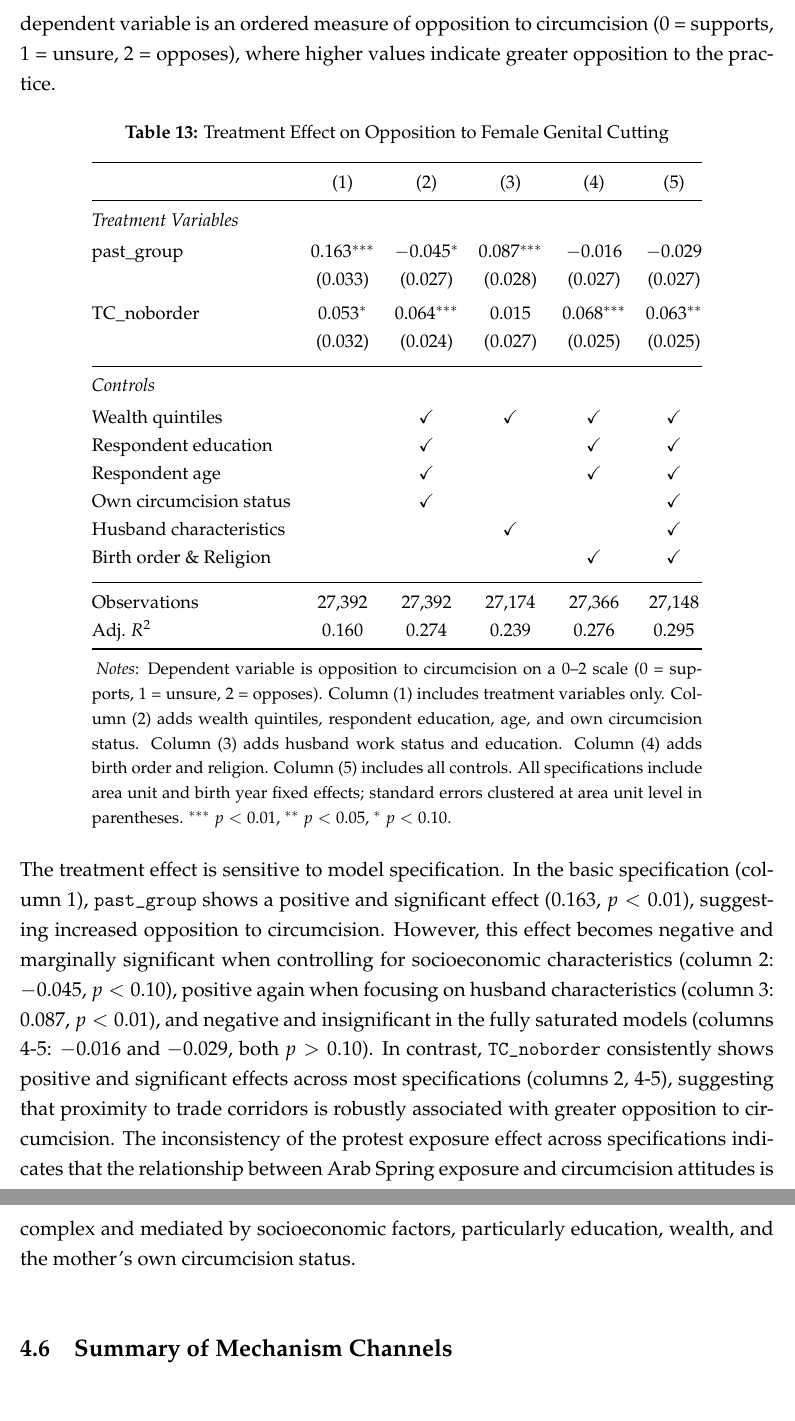
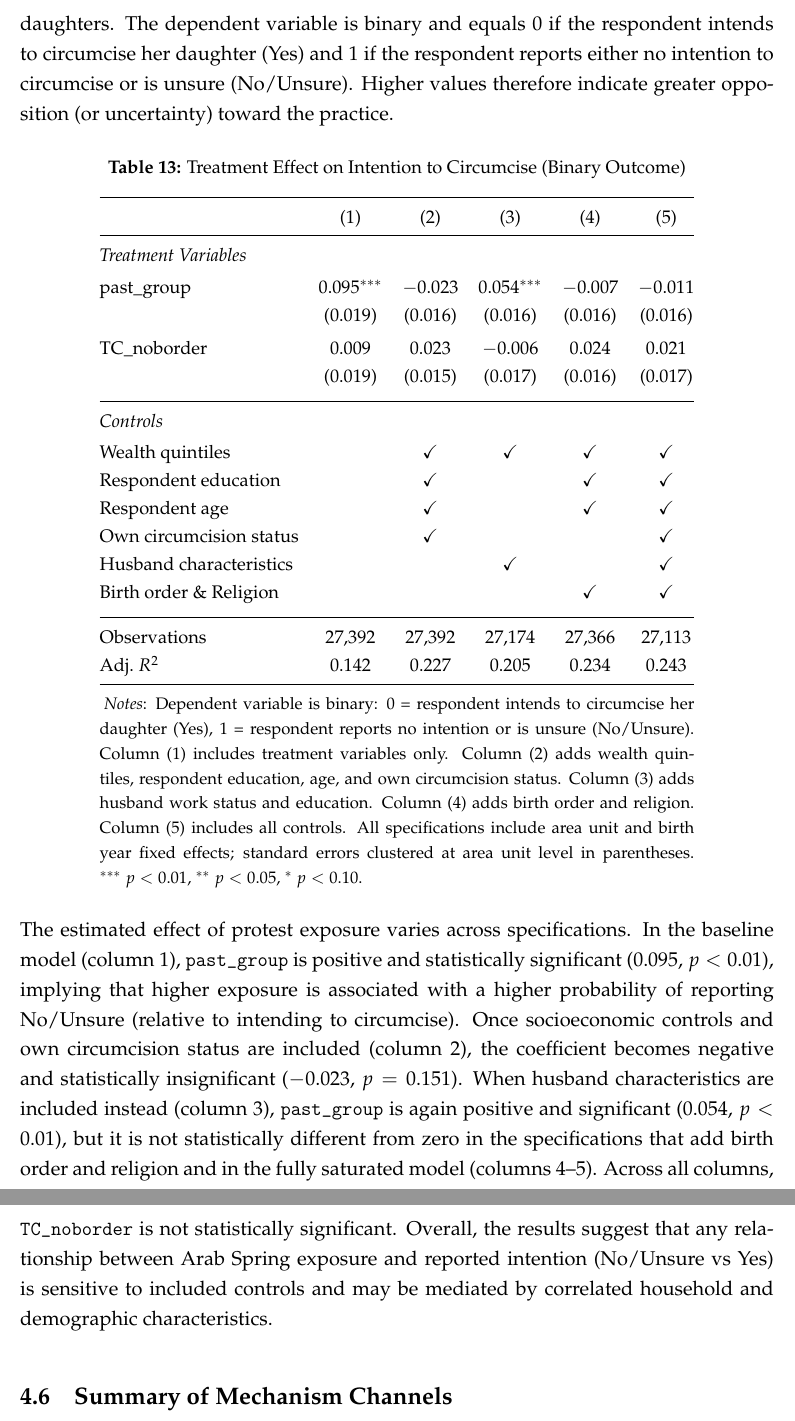
Before and after one commit to Yeganeh-econ/Arab-Spring-Consequences, a LaTeX paper (Draft/Draft1/Feb_2026/Results_Summary.tex): two parts of pages 19 and 20 of 31, joined at a grey line, cut at the place of the change. Compiled offline with pdfLaTeX.

Commit message:
Update circumcision opposition section and table

```diff
--- a/Draft/Draft1/Feb_2026/Results_Summary.tex
+++ b/Draft/Draft1/Feb_2026/Results_Summary.tex
@@ -670,14 +670,14 @@ Adj.\ $R^2$  & 0.133 \\
 \vspace{0.25cm}
 
 
-\noindent \textbf{Circumcision Opposition.} Table~\ref{tab:circumcision} examines whether exposure to Arab Spring protests affected women's intentions regarding female genital cutting for their daughters. The dependent variable is an ordered measure of opposition to circumcision (0 = supports, 1 = unsure, 2 = opposes), where higher values indicate greater opposition to the practice.
+\noindent \textbf{Circumcision Opposition (Binary).} Table~\ref{tab:circumcision} examines whether exposure to Arab Spring protests affected women's intentions regarding female genital cutting for their daughters. The dependent variable is binary and equals 0 if the respondent intends to circumcise her daughter (Yes) and 1 if the respondent reports either no intention to circumcise or is unsure (No/Unsure). Higher values therefore indicate greater opposition (or uncertainty) toward the practice.
 
 \vspace{0.25cm}
 
 \begin{table}[H]
 \centering
 \begin{threeparttable}
-\caption{Treatment Effect on Opposition to Female Genital Cutting}
+\caption{Treatment Effect on Intention to Circumcise (Binary Outcome)}
 \label{tab:circumcision}
 \small
 \begin{tabular}{@{}lccccc@{}}
@@ -685,10 +685,10 @@ Adj.\ $R^2$  & 0.133 \\
  & (1) & (2) & (3) & (4) & (5) \\
 \midrule
 \multicolumn{6}{@{}l}{\textit{Treatment Variables}} \\[2pt]
-past\_group  & 0.163$^{***}$ & $-$0.045$^{*}$ & 0.087$^{***}$ & $-$0.016 & $-$0.029 \\
-             & (0.033) & (0.027) & (0.028) & (0.027) & (0.027) \\[3pt]
-TC\_noborder & 0.053$^{*}$ & 0.064$^{***}$ & 0.015 & 0.068$^{***}$ & 0.063$^{**}$ \\
-             & (0.032) & (0.024) & (0.027) & (0.025) & (0.025) \\[4pt]
+past\_group  & 0.095$^{***}$ & $-$0.023 & 0.054$^{***}$ & $-$0.007 & $-$0.011 \\
+            & (0.019)       & (0.016)   & (0.016)       & (0.016)   & (0.016)   \\[3pt]
+TC\_noborder & 0.009         & 0.023     & $-$0.006      & 0.024     & 0.021     \\
+            & (0.019)       & (0.015)   & (0.017)       & (0.016)   & (0.017)   \\[4pt]
 \midrule
 \multicolumn{6}{@{}l}{\textit{Controls}} \\[2pt]
 Wealth quintiles & & \checkmark & \checkmark & \checkmark & \checkmark \\
@@ -698,23 +698,20 @@ Own circumcision status & & \checkmark & & & \checkmark \\
 Husband characteristics & & & \checkmark & & \checkmark \\
 Birth order \& Religion & & & & \checkmark & \checkmark \\[4pt]
 \midrule
-Observations & 27,392 & 27,392 & 27,174 & 27,366 & 27,148 \\
-Adj.\ $R^2$  & 0.160 & 0.274 & 0.239 & 0.276 & 0.295 \\
+Observations & 27,392 & 27,392 & 27,174 & 27,366 & 27,113 \\
+Adj.\ $R^2$  & 0.142  & 0.227  & 0.205  & 0.234  & 0.243  \\
 \bottomrule
 \end{tabular}
 \begin{tablenotes}[flushleft]
 \footnotesize
-\item \textit{Notes}: Dependent variable is opposition to circumcision on a 0--2 scale (0 = supports, 1 = unsure, 2 = opposes). Column (1) includes treatment variables only. Column (2) adds wealth quintiles, respondent education, age, and own circumcision status. Column (3) adds husband work status and education. Column (4) adds birth order and religion. Column (5) includes all controls. All specifications include area unit and birth year fixed effects; standard errors clustered at area unit level in parentheses. $^{***}$~$p<0.01$, $^{**}$~$p<0.05$, $^{*}$~$p<0.10$.
+\item \textit{Notes}: Dependent variable is binary: 0 = respondent intends to circumcise her daughter (Yes), 1 = respondent reports no intention or is unsure (No/Unsure). Column (1) includes treatment variables only. Column (2) adds wealth quintiles, respondent education, age, and own circumcision status. Column (3) adds husband work status and education. Column (4) adds birth order and religion. Column (5) includes all controls. All specifications include area unit and birth year fixed effects; standard errors clustered at area unit level in parentheses. $^{***}$~$p<0.01$, $^{**}$~$p<0.05$, $^{*}$~$p<0.10$.
 \end{tablenotes}
 \end{threeparttable}
 \end{table}
 
-\noindent The treatment effect is sensitive to model specification. In the basic specification (column 1), \texttt{past\_group} shows a positive and significant effect (0.163, $p<0.01$), suggesting increased opposition to circumcision. However, this effect becomes negative and marginally significant when controlling for socioeconomic characteristics (column 2: $-$0.045, $p<0.10$), positive again when focusing on husband characteristics (column 3: 0.087, $p<0.01$), and negative and insignificant in the fully saturated models (columns 4-5: $-$0.016 and $-$0.029, both $p>0.10$). In contrast, \texttt{TC\_noborder} consistently shows positive and significant effects across most specifications (columns 2, 4-5), suggesting that proximity to trade corridors is robustly associated with greater opposition to circumcision. The inconsistency of the protest exposure effect across specifications indicates that the relationship between Arab Spring exposure and circumcision attitudes is complex and mediated by socioeconomic factors, particularly education, wealth, and the mother's own circumcision status.
+\noindent The estimated effect of protest exposure varies across specifications. In the baseline model (column 1), \texttt{past\_group} is positive and statistically significant (0.095, $p<0.01$), implying that higher exposure is associated with a higher probability of reporting No/Unsure (relative to intending to circumcise). Once socioeconomic controls and own circumcision status are included (column 2), the coefficient becomes negative and statistically insignificant ($-$0.023, $p=0.151$). When husband characteristics are included instead (column 3), \texttt{past\_group} is again positive and significant (0.054, $p<0.01$), but it is not statistically different from zero in the specifications that add birth order and religion and in the fully saturated model (columns 4--5). Across all columns, \texttt{TC\_noborder} is not statistically significant. Overall, the results suggest that any relationship between Arab Spring exposure and reported intention (No/Unsure vs Yes) is sensitive to included controls and may be mediated by correlated household and demographic characteristics.
 
 \vspace{0.25cm}
-
-\vspace{0.25cm}
-
 
 
 \subsection{Summary of Mechanism Channels}
```
